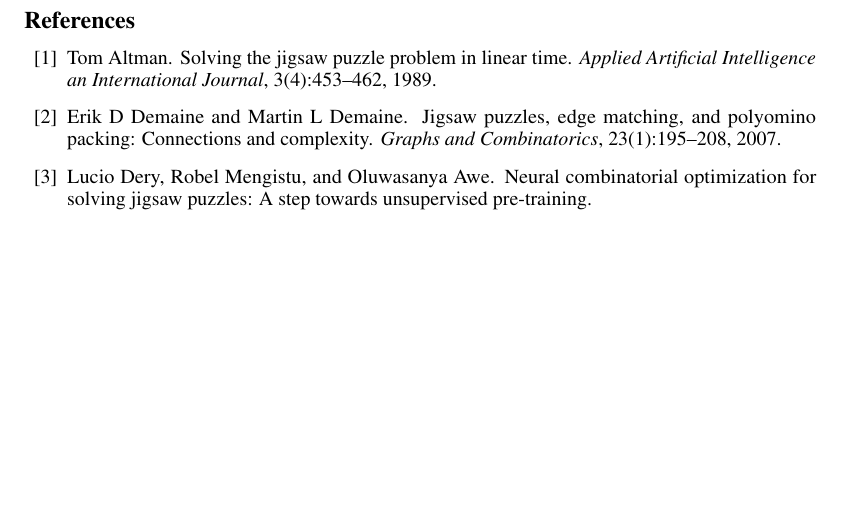
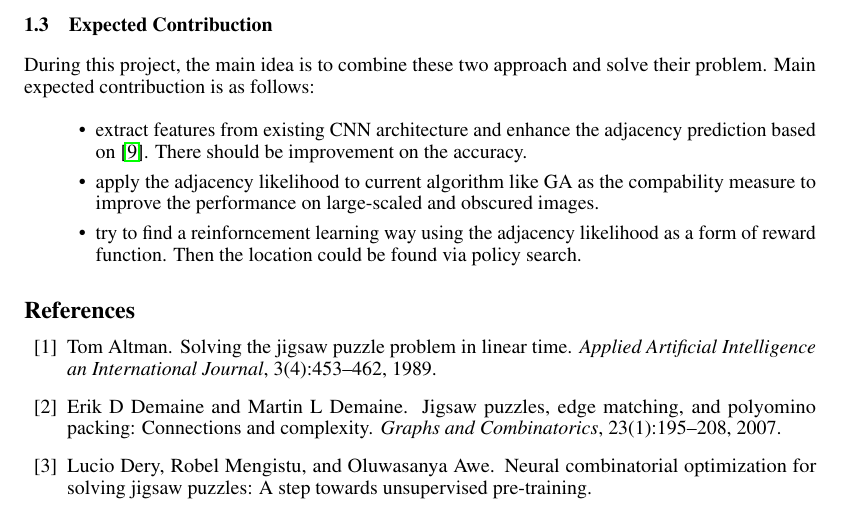
Before and after one commit to TianbaoLi/Jigsaw-Puzzle-Solver, a LaTeX paper (proposal/Jigsaw-Puzzle-Solver.tex): part of page 2 of 2, cut at the place of the change, the shorter picture padded with empty space. Compiled offline with pdfLaTeX.

Commit message:
Proposal

```diff
--- a/proposal/Jigsaw-Puzzle-Solver.tex
+++ b/proposal/Jigsaw-Puzzle-Solver.tex
@@ -85,6 +87,16 @@ Jigsaw has been researched on for many years. One most basic idea is to evaluate
 
 Recently, with the prosper of convolutional neural networks in computer vision area, it is also a good tool to solve jigsaw puzzles. CNN can extract regional features in many persperctives, such as color, texture, pattern, instance. These can be good inference for adjacent pieces. So, \cite{deryneural,noroozi2016unsupervised} choose to use feature maps from pre-trained CFN \cite{noroozi2016unsupervised} (siamese-ennead AlexNet \cite{krizhevsky2012imagenet}), VGG \cite{he2016deep} or Resnet \cite{simonyan2014very} and predict the location. However, the main problem for these approach is that they hold a siamese structure with shared weights for each location, which means they can only solve a limited number for pieces ($3\times3$ in \cite{noroozi2016unsupervised}, $2\times2$ and $2\times3$ in \cite{deryneural}). With the piece amount increasing, the network becomes extremely to train.
 
+\subsection{Expected Contribuction}
+
+During this project, the main idea is to combine these two approach and solve their problem. Main expected contribuction is as follows:
+
+\begin{itemize}
+    \item extract features from existing CNN architecture and enhance the adjacency prediction based on \cite{sholomon2016dnn}. There should be improvement on the accuracy.
+    \item apply the adjacency likelihood to current algorithm like GA as the compability measure to improve the performance on large-scaled and obscured images.
+    \item try to find a reinforncement learning way using the adjacency likelihood as a form of reward function. Then the location could be found via policy search.
+\end{itemize}
+
 \bibliographystyle{plain}
 \bibliography{Jigsaw-Puzzle-Solver}
 
```
Also changed, not shown: proposal/Jigsaw-Puzzle-Solver.pdf, proposal/Jigsaw-Puzzle-Solver.tex (4 more changed lines).
